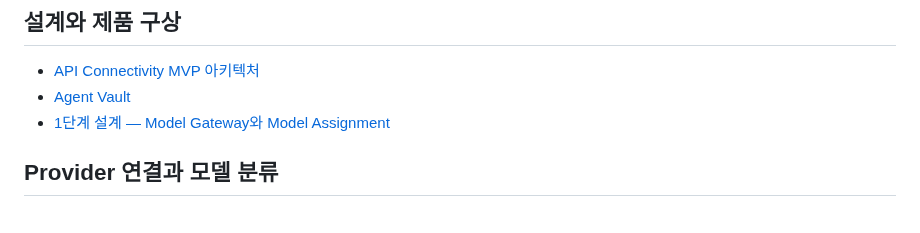
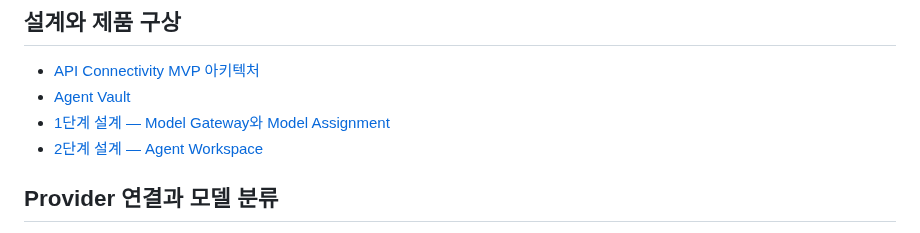
Before and after one commit to zzaehong/Nidus, a Markdown page: docs/README.md, the part around the change. GitHub-like rendering.

```diff
--- a/docs/README.md
+++ b/docs/README.md
@@ -15,6 +15,7 @@
 - [API Connectivity MVP 아키텍처](architecture/API_CONNECTIVITY.md)
 - [Agent Vault](architecture/CONCEPT.md)
 - [1단계 설계 — Model Gateway와 Model Assignment](architecture/STAGE1_MODEL_GATEWAY.md)
+- [2단계 설계 — Agent Workspace](architecture/STAGE2_AGENT_WORKSPACE.md)
 
 ## Provider 연결과 모델 분류
 
```
Also changed, not shown: docs/architecture/STAGE2_AGENT_WORKSPACE.md (added, +142 -0 lines).
